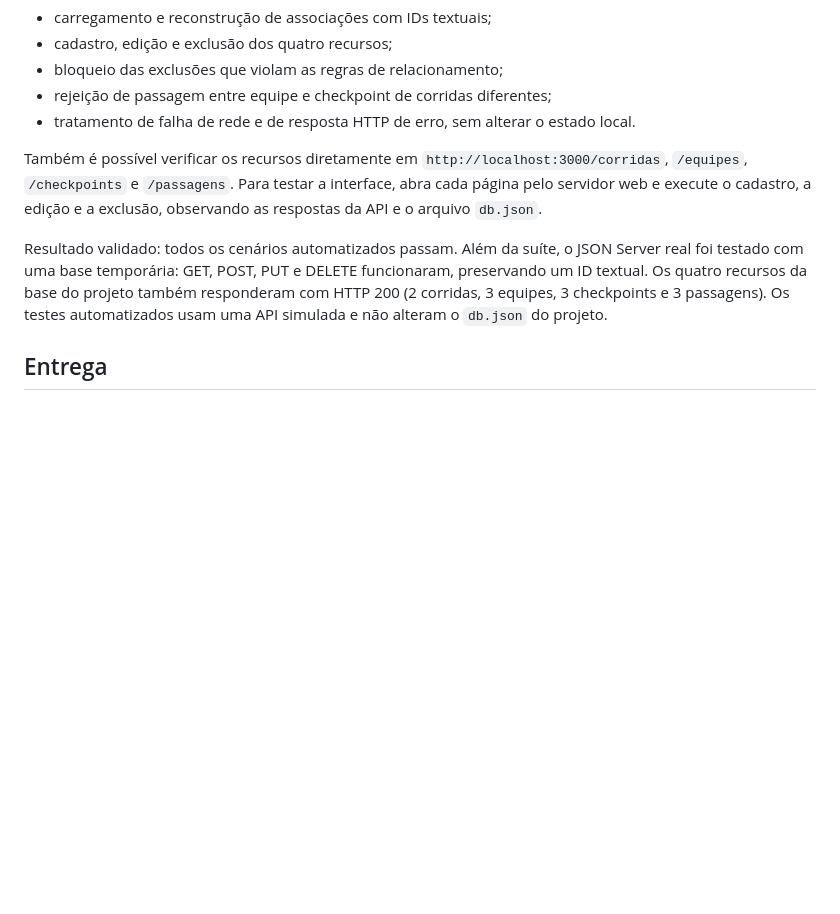
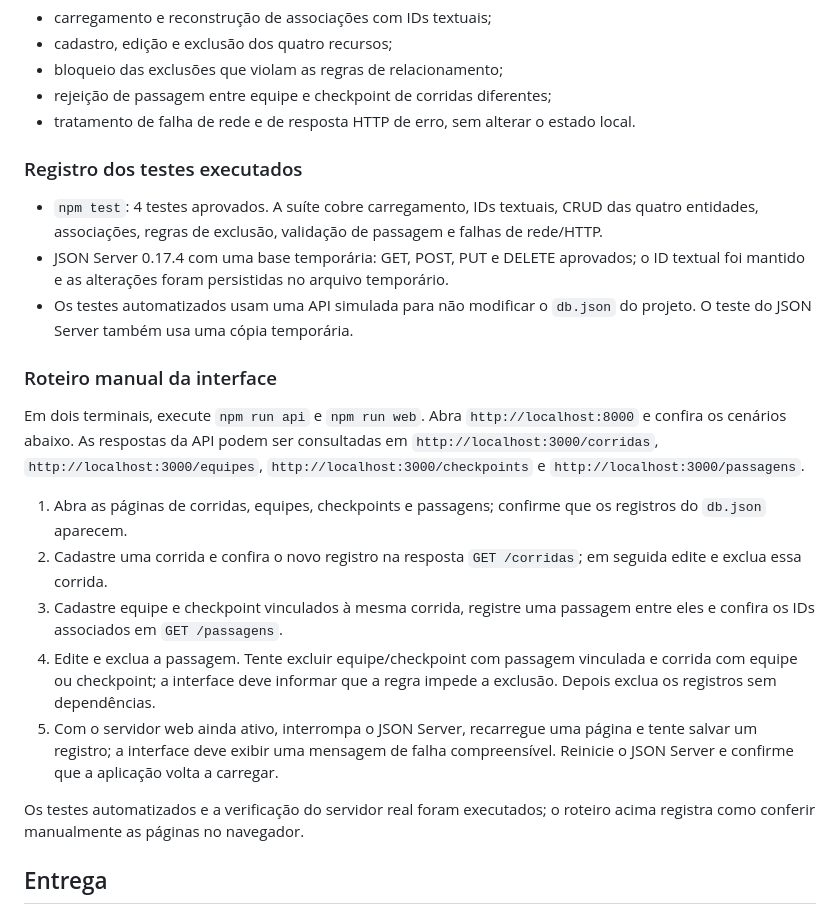
Before and after one commit to AngelaSIQ/caso-de-uso-corrida-trekking, a Markdown page: README.md, the part around the change. Rendered like a GitHub page; blank space fills up the shorter version.

Commit message:
Document chapter 7 API test results

```diff
--- a/README.md
+++ b/README.md
@@ -80,9 +80,23 @@ Ela valida:
 - rejeição de passagem entre equipe e checkpoint de corridas diferentes;
 - tratamento de falha de rede e de resposta HTTP de erro, sem alterar o estado local.
 
-Também é possível verificar os recursos diretamente em `http://localhost:3000/corridas`, `/equipes`, `/checkpoints` e `/passagens`. Para testar a interface, abra cada página pelo servidor web e execute o cadastro, a edição e a exclusão, observando as respostas da API e o arquivo `db.json`.
+### Registro dos testes executados
 
-Resultado validado: todos os cenários automatizados passam. Além da suíte, o JSON Server real foi testado com uma base temporária: GET, POST, PUT e DELETE funcionaram, preservando um ID textual. Os quatro recursos da base do projeto também responderam com HTTP 200 (2 corridas, 3 equipes, 3 checkpoints e 3 passagens). Os testes automatizados usam uma API simulada e não alteram o `db.json` do projeto.
+- `npm test`: 4 testes aprovados. A suíte cobre carregamento, IDs textuais, CRUD das quatro entidades, associações, regras de exclusão, validação de passagem e falhas de rede/HTTP.
+- JSON Server 0.17.4 com uma base temporária: GET, POST, PUT e DELETE aprovados; o ID textual foi mantido e as alterações foram persistidas no arquivo temporário.
+- Os testes automatizados usam uma API simulada para não modificar o `db.json` do projeto. O teste do JSON Server também usa uma cópia temporária.
+
+### Roteiro manual da interface
+
+Em dois terminais, execute `npm run api` e `npm run web`. Abra `http://localhost:8000` e confira os cenários abaixo. As respostas da API podem ser consultadas em `http://localhost:3000/corridas`, `http://localhost:3000/equipes`, `http://localhost:3000/checkpoints` e `http://localhost:3000/passagens`.
+
+1. Abra as páginas de corridas, equipes, checkpoints e passagens; confirme que os registros do `db.json` aparecem.
+2. Cadastre uma corrida e confira o novo registro na resposta `GET /corridas`; em seguida edite e exclua essa corrida.
+3. Cadastre equipe e checkpoint vinculados à mesma corrida, registre uma passagem entre eles e confira os IDs associados em `GET /passagens`.
+4. Edite e exclua a passagem. Tente excluir equipe/checkpoint com passagem vinculada e corrida com equipe ou checkpoint; a interface deve informar que a regra impede a exclusão. Depois exclua os registros sem dependências.
+5. Com o servidor web ainda ativo, interrompa o JSON Server, recarregue uma página e tente salvar um registro; a interface deve exibir uma mensagem de falha compreensível. Reinicie o JSON Server e confirme que a aplicação volta a carregar.
+
+Os testes automatizados e a verificação do servidor real foram executados; o roteiro acima registra como conferir manualmente as páginas no navegador.
 
 ## Entrega
 
```
